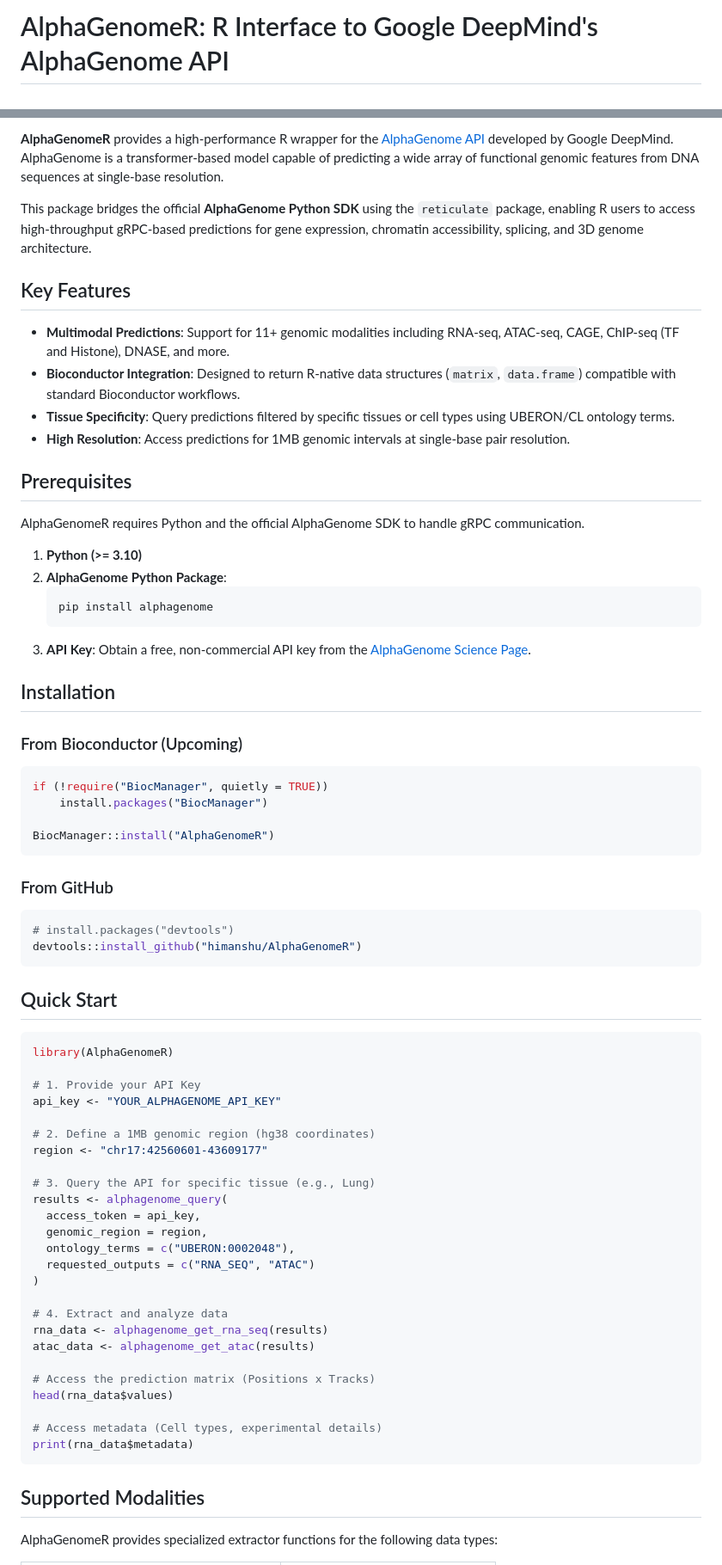
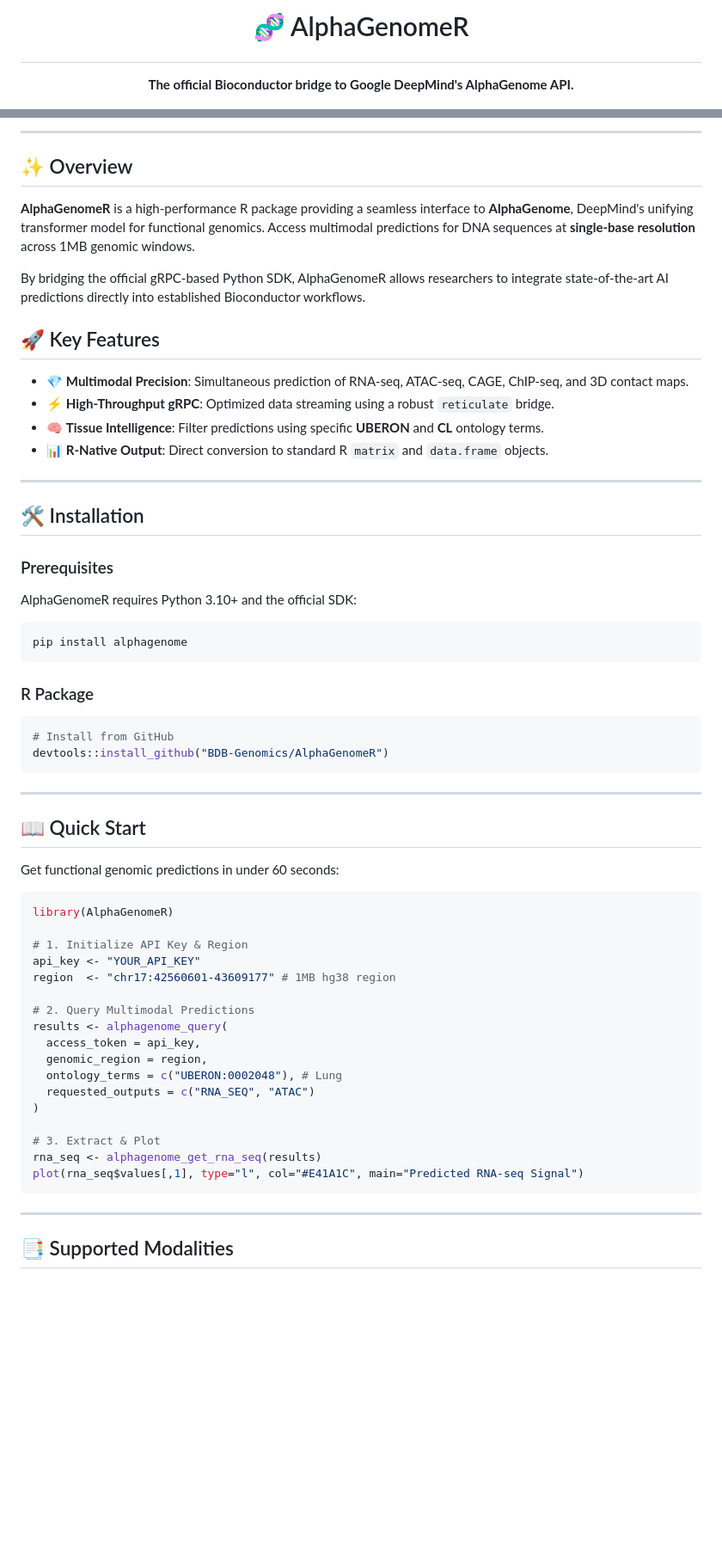
Before and after one commit to BDB-Genomics/AlphaGenomeR, a Markdown page: README.md, 2 parts joined by grey strips. Shown at 86% size. Rendered like a GitHub page; blank space fills up the shorter version.

Commit message:
docs: redesign README for high-impact landing page

````diff
--- a/README.md
+++ b/README.md
@@ -1,4 +1,8 @@
-# AlphaGenomeR: R Interface to Google DeepMind's AlphaGenome API
+# <p align="center">🧬 AlphaGenomeR</p>
+
+<p align="center">
+  <b>The official Bioconductor bridge to Google DeepMind's AlphaGenome API.</b>
+</p>
 
 <p align="center">
   <img src="man/figures/banner.png" width="100%">
@@ -10,74 +22,65 @@
 
-**AlphaGenomeR** provides a high-performance R wrapper for the [AlphaGenome API](https://deepmind.google/science/alphagenome/) developed by Google DeepMind.
- AlphaGenome is a transformer-based model capable of predicting a wide array of functional genomic features from DNA sequences at single-base resolution.
+---
 
-This package bridges the official **AlphaGenome Python SDK** using the `reticulate` package, enabling R users to access high-throughput gRPC-based predictions for gene expression, chromatin accessibility, splicing, and 3D genome architecture.
+## ✨ Overview
 
-## Key Features
+**AlphaGenomeR** is a high-performance R package providing a seamless interface to **AlphaGenome**, DeepMind's unifying transformer model for functional genomics. Access multimodal predictions for DNA sequences at **single-base resolution** across 1MB genomic windows.
 
-- **Multimodal Predictions**: Support for 11+ genomic modalities including RNA-seq, ATAC-seq, CAGE, ChIP-seq (TF and Histone), DNASE, and more.
-- **Bioconductor Integration**: Designed to return R-native data structures (`matrix`, `data.frame`) compatible with standard Bioconductor workflows.
-- **Tissue Specificity**: Query predictions filtered by specific tissues or cell types using UBERON/CL ontology terms.
-- **High Resolution**: Access predictions for 1MB genomic intervals at single-base pair resolution.
+By bridging the official gRPC-based Python SDK, AlphaGenomeR allows researchers to integrate state-of-the-art AI predictions directly into established Bioconductor workflows.
 
-## Prerequisites
+## 🚀 Key Features
 
-AlphaGenomeR requires Python and the official AlphaGenome SDK to handle gRPC communication.
+- 💎 **Multimodal Precision**: Simultaneous prediction of RNA-seq, ATAC-seq, CAGE, ChIP-seq, and 3D contact maps.
+- ⚡ **High-Throughput gRPC**: Optimized data streaming using a robust `reticulate` bridge.
+- 🧠 **Tissue Intelligence**: Filter predictions using specific **UBERON** and **CL** ontology terms.
+- 📊 **R-Native Output**: Direct conversion to standard R `matrix` and `data.frame` objects.
 
-1.  **Python (>= 3.10)**
-2.  **AlphaGenome Python Package**:
-    ```bash
-    pip install alphagenome
-    ```
-3.  **API Key**: Obtain a free, non-commercial API key from the [AlphaGenome Science Page](https://deepmind.google/science/alphagenome/).
+---
 
-## Installation
+## 🛠️ Installation
 
-### From Bioconductor (Upcoming)
-```r
-if (!require("BiocManager", quietly = TRUE))
-    install.packages("BiocManager")
+### Prerequisites
 
-BiocManager::install("AlphaGenomeR")
+AlphaGenomeR requires Python 3.10+ and the official SDK:
+
+```bash
+pip install alphagenome
 ```
 
-### From GitHub
+### R Package
+
 ```r
-# install.packages("devtools")
-devtools::install_github("himanshu/AlphaGenomeR")
+# Install from GitHub
+devtools::install_github("BDB-Genomics/AlphaGenomeR")
 ```
 
-## Quick Start
+---
+
+## 📖 Quick Start
+
+Get functional genomic predictions in under 60 seconds:
 
 ```r
 library(AlphaGenomeR)
 
-# 1. Provide your API Key
-api_key <- "YOUR_ALPHAGENOME_API_KEY"
+# 1. Initialize API Key & Region
+api_key <- "YOUR_API_KEY"
+region  <- "chr17:42560601-43609177" # 1MB hg38 region
 
-# 2. Define a 1MB genomic region (hg38 coordinates)
-region <- "chr17:42560601-43609177"
-
-# 3. Query the API for specific tissue (e.g., Lung)
+# 2. Query Multimodal Predictions
 results <- alphagenome_query(
   access_token = api_key,
   genomic_region = region,
-  ontology_terms = c("UBERON:0002048"),
+  ontology_terms = c("UBERON:0002048"), # Lung
   requested_outputs = c("RNA_SEQ", "ATAC")
 )
 
-# 4. Extract and analyze data
-rna_data <- alphagenome_get_rna_seq(results)
-atac_data <- alphagenome_get_atac(results)
-
-# Access the prediction matrix (Positions x Tracks)
-head(rna_data$values)
-
-# Access metadata (Cell types, experimental details)
-print(rna_data$metadata)
+# 3. Extract & Plot
+rna_seq <- alphagenome_get_rna_seq(results)
+plot(rna_seq$values[,1], type="l", col="#E41A1C", main="Predicted RNA-seq Signal")
 ```
 
-## Supported Modalities
+---
 
-AlphaGenomeR provides specialized extractor functions for the following data types:
+## 📑 Supported Modalities
 
````
Also changed, not shown: other parts of README.md (+31 -20 lines).
